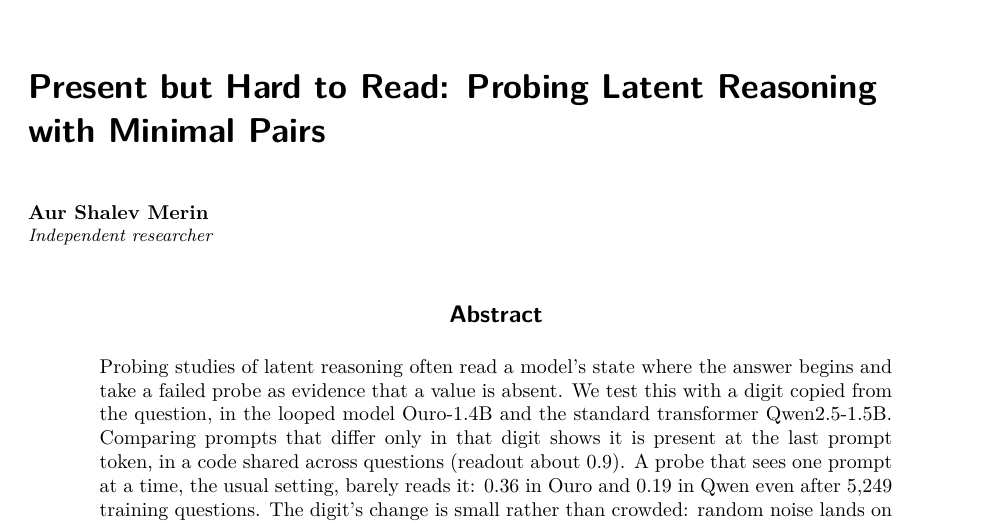
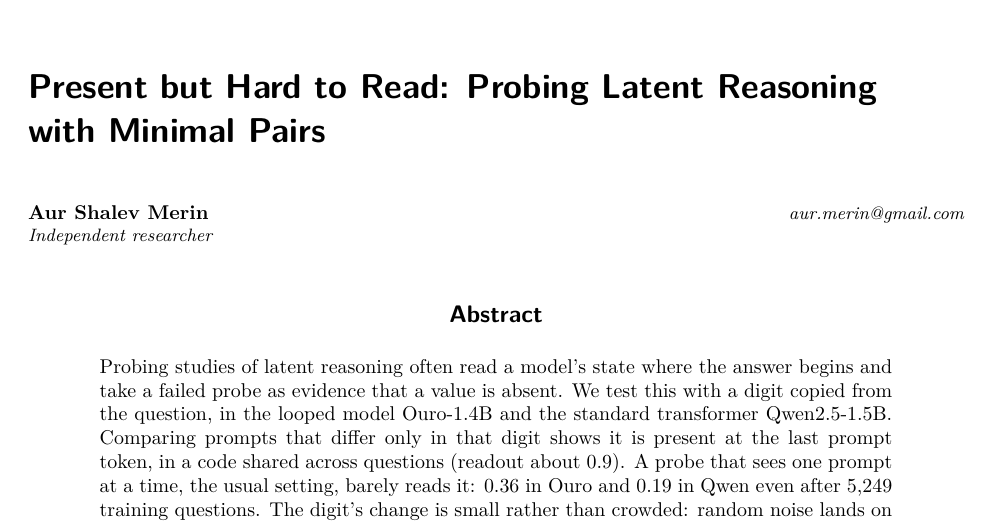
Before and after one commit to Aur-Shalev-Merin/present-but-hard-to-read, a LaTeX paper (paper/main.tex): part of page 1 of 20, cut so that both start at the same text. Compiled offline with pdfLaTeX.

Commit message:
arXiv:2610.28498 link and DOI; paper source updated to the v2 text (repository URL, contact email, wording fixes)

```diff
--- a/paper/main.tex
+++ b/paper/main.tex
@@ -17,7 +17,7 @@
 
 \title{Present but Hard to Read: Probing Latent Reasoning\\with Minimal Pairs}
 
-\author{\name Aur Shalev Merin \\
+\author{\name Aur Shalev Merin \email aur.merin@gmail.com \\
       \addr Independent researcher}
 
 \def\month{MM}
```
Also changed, not shown: README.md, paper/main.pdf, 2 other files.
